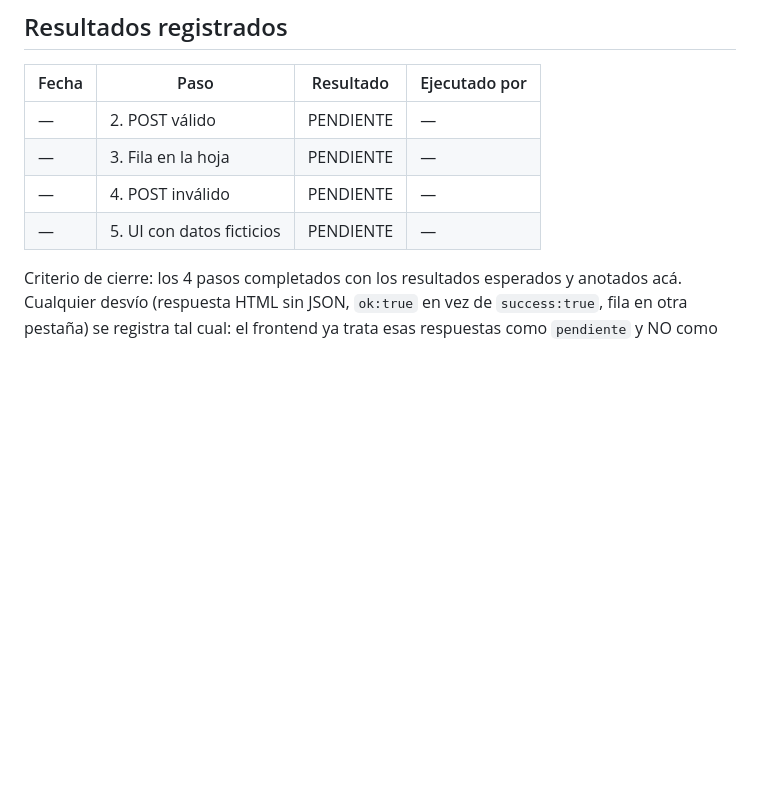
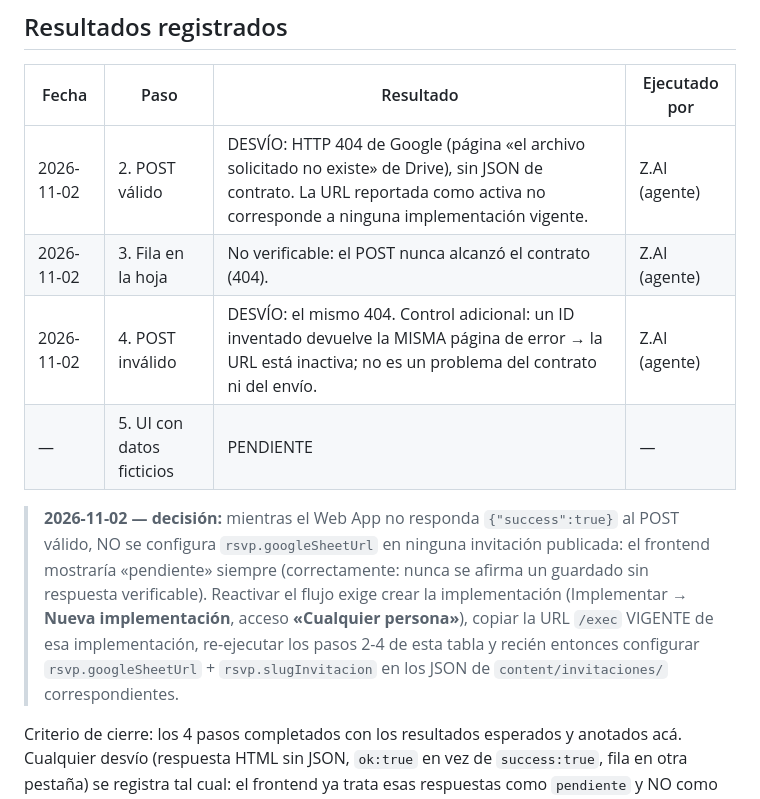
Before and after one commit to Sebasm2kuy/Miluaistudio, a Markdown page: docs/PRUEBA-MANUAL-RSVP.md, the part around the change. Rendered like a GitHub page; blank space fills up the shorter version.

Commit message:
docs(032C): desvío registrado — el Web App de RSVP reportado responde 404; activación bloqueada hasta URL vigente
- PRUEBA-MANUAL-RSVP: pasos 2 y 4 ejecutados con datos 100% ficticios →
  HTTP 404 de Google (página de Drive «archivo inexistente»), sin JSON de
  contrato; control con ID inventado devuelve la MISMA página (URL inactiva)
- decisión: NO configurar rsvp.googleSheetUrl hasta que el POST devuelva
  {"success":true}; receta de activación documentada (2 campos por JSON)
- la rama lleva además la iteración 032B completa (validaciones en verde)

```diff
--- a/docs/PRUEBA-MANUAL-RSVP.md
+++ b/docs/PRUEBA-MANUAL-RSVP.md
@@ -72,10 +72,20 @@ correcta.
 
 | Fecha | Paso | Resultado | Ejecutado por |
 |-------|------|-----------|---------------|
-| — | 2. POST válido | PENDIENTE | — |
-| — | 3. Fila en la hoja | PENDIENTE | — |
-| — | 4. POST inválido | PENDIENTE | — |
+| 2026-11-02 | 2. POST válido | DESVÍO: HTTP 404 de Google (página «el archivo solicitado no existe» de Drive), sin JSON de contrato. La URL reportada como activa no corresponde a ninguna implementación vigente. | Z.AI (agente) |
+| 2026-11-02 | 3. Fila en la hoja | No verificable: el POST nunca alcanzó el contrato (404). | Z.AI (agente) |
+| 2026-11-02 | 4. POST inválido | DESVÍO: el mismo 404. Control adicional: un ID inventado devuelve la MISMA página de error → la URL está inactiva; no es un problema del contrato ni del envío. | Z.AI (agente) |
 | — | 5. UI con datos ficticios | PENDIENTE | — |
+
+> **2026-11-02 — decisión:** mientras el Web App no responda `{"success":true}` al
+> POST válido, NO se configura `rsvp.googleSheetUrl` en ninguna invitación
+> publicada: el frontend mostraría «pendiente» siempre (correctamente: nunca se
+> afirma un guardado sin respuesta verificable). Reactivar el flujo exige crear
+> la implementación (Implementar → **Nueva implementación**, acceso
+> **«Cualquier persona»**), copiar la URL `/exec` VIGENTE de esa implementación,
+> re-ejecutar los pasos 2-4 de esta tabla y recién entonces configurar
+> `rsvp.googleSheetUrl` + `rsvp.slugInvitacion` en los JSON de
+> `content/invitaciones/` correspondientes.
 
 Criterio de cierre: los 4 pasos completados con los resultados esperados y
 anotados acá. Cualquier desvío (respuesta HTML sin JSON, `ok:true` en vez de
```
Also changed, not shown: worklog.md (+11 -0 lines).
